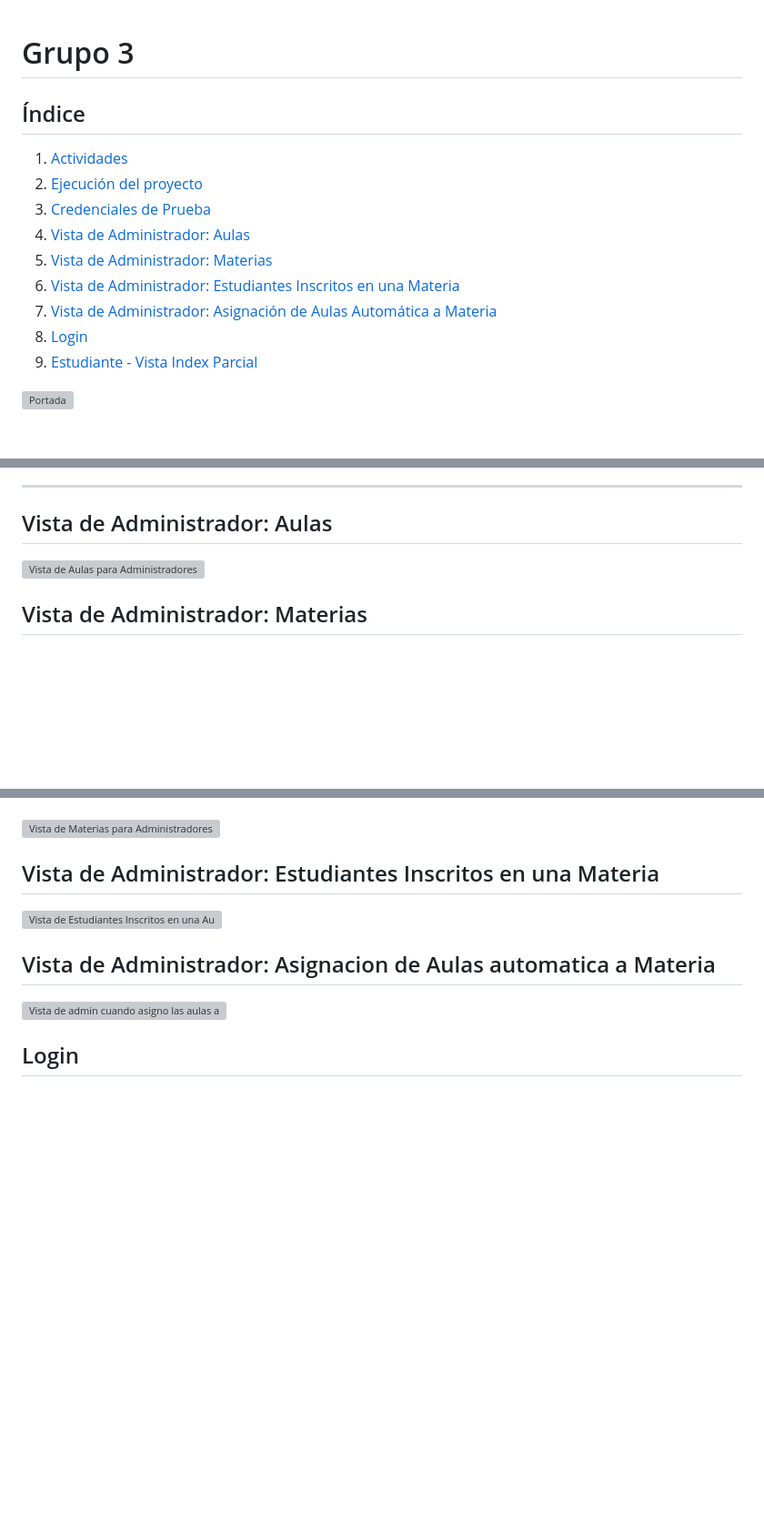
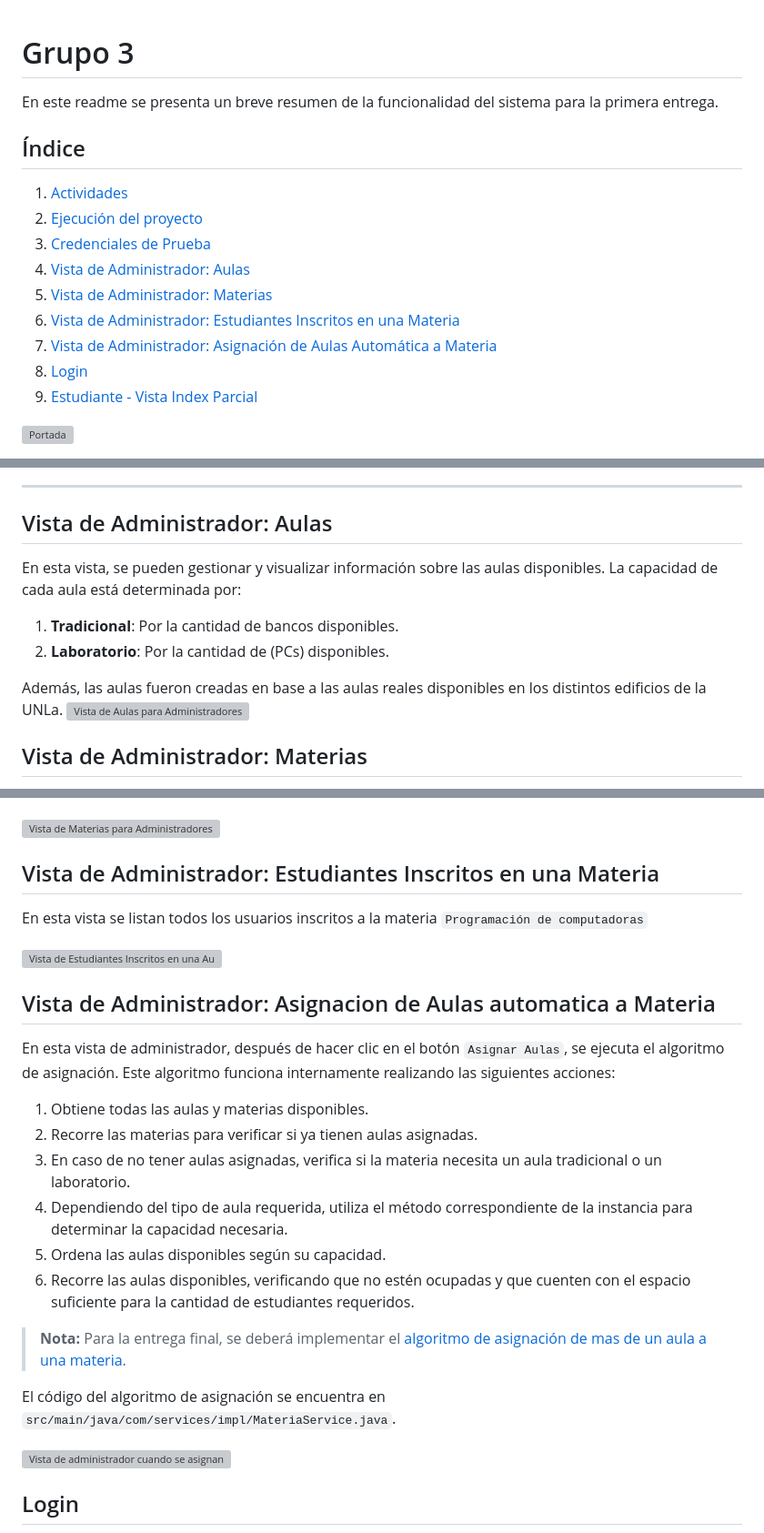
Before and after one commit to FrancoPonce14/TP-Asignacion-de-aulas-IS3-2024, a Markdown page: README.md, 3 parts joined by grey strips. Shown: that part at 91% size. Rendered like a GitHub page; blank space fills up the shorter version; grey boxes are pictures that could not be loaded.

````diff
--- a/README.md
+++ b/README.md
@@ -1,4 +1,5 @@
 # Grupo 3
+En este readme se presenta un breve resumen de la funcionalidad del sistema para la primera entrega.
 
 ## Índice
 
@@ -49,6 +50,12 @@ Para compilar y ejecutar este proyecto, seguir estos pasos:
 ---
 ## Vista de Administrador: Aulas
 
+En esta vista, se pueden gestionar y visualizar información sobre las aulas disponibles. La capacidad de cada aula está determinada por:
+
+1. **Tradicional**: Por la cantidad de bancos disponibles.
+2. **Laboratorio**: Por la cantidad de (PCs) disponibles.
+
+Además, las aulas fueron creadas en base a las aulas reales disponibles en los distintos edificios de la UNLa.
 ![Vista de Aulas para Administradores](images/adminViewAulas.png)
 
 ## Vista de Administrador: Materias
@@ -65,11 +72,26 @@ En la imagen, algunas materias no tienen inscritos debido a que es solo una prue
 
 ## Vista de Administrador: Estudiantes Inscritos en una Materia
 
+En esta vista se listan todos los usuarios inscritos a la materia ```Programación de computadoras```
+
 ![Vista de Estudiantes Inscritos en una Aula para Administradores](images/adminViewEstudiantesInAula.png)
 
 ## Vista de Administrador: Asignacion de Aulas automatica a Materia
 
-![Vista de admin cuando asigno las aulas a las materias](images/adminAsignacionSuccessful.png)
+En esta vista de administrador, después de hacer clic en el botón `Asignar Aulas`, se ejecuta el algoritmo de asignación. Este algoritmo funciona internamente realizando las siguientes acciones:
+
+1. Obtiene todas las aulas y materias disponibles.
+2. Recorre las materias para verificar si ya tienen aulas asignadas.
+3. En caso de no tener aulas asignadas, verifica si la materia necesita un aula tradicional o un laboratorio.
+4. Dependiendo del tipo de aula requerida, utiliza el método correspondiente de la instancia para determinar la capacidad necesaria.
+5. Ordena las aulas disponibles según su capacidad.
+6. Recorre las aulas disponibles, verificando que no estén ocupadas y que cuenten con el espacio suficiente para la cantidad de estudiantes requeridos.
+
+> **Nota:** Para la entrega final, se deberá implementar el [algoritmo de asignación de mas de un aula a una materia](#vista-de-administrador-materias).
+
+El código del algoritmo de asignación se encuentra en `src/main/java/com/services/impl/MateriaService.java`.
+
+![Vista de administrador cuando se asignan las aulas a las materias](images/adminAsignacionSuccessful.png)
 
 ## Login
 
````
Also changed, not shown: other parts of README.md (+1 -1 lines).
